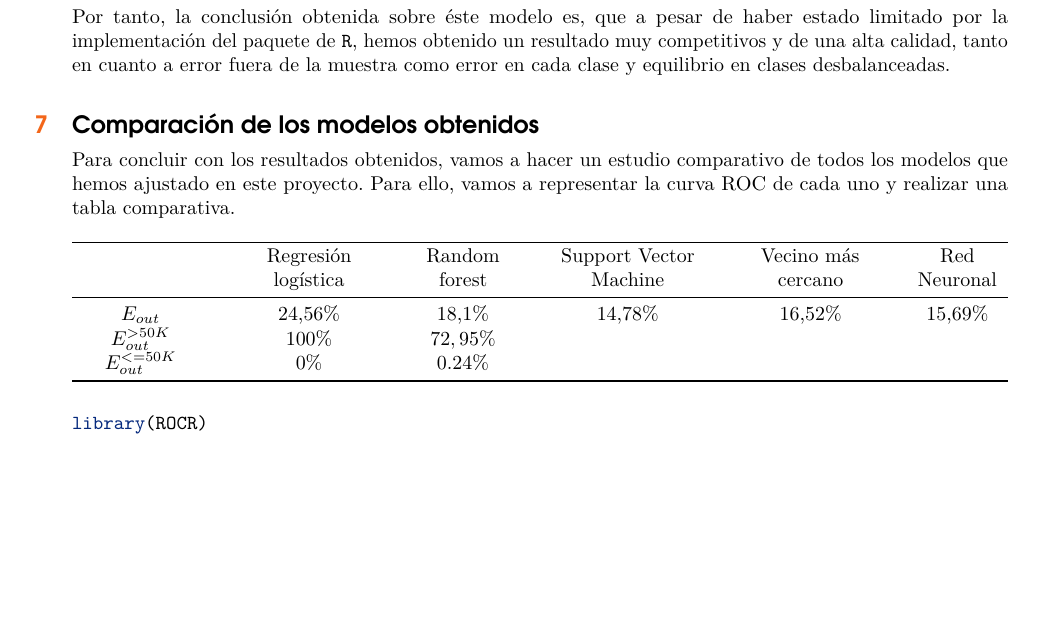
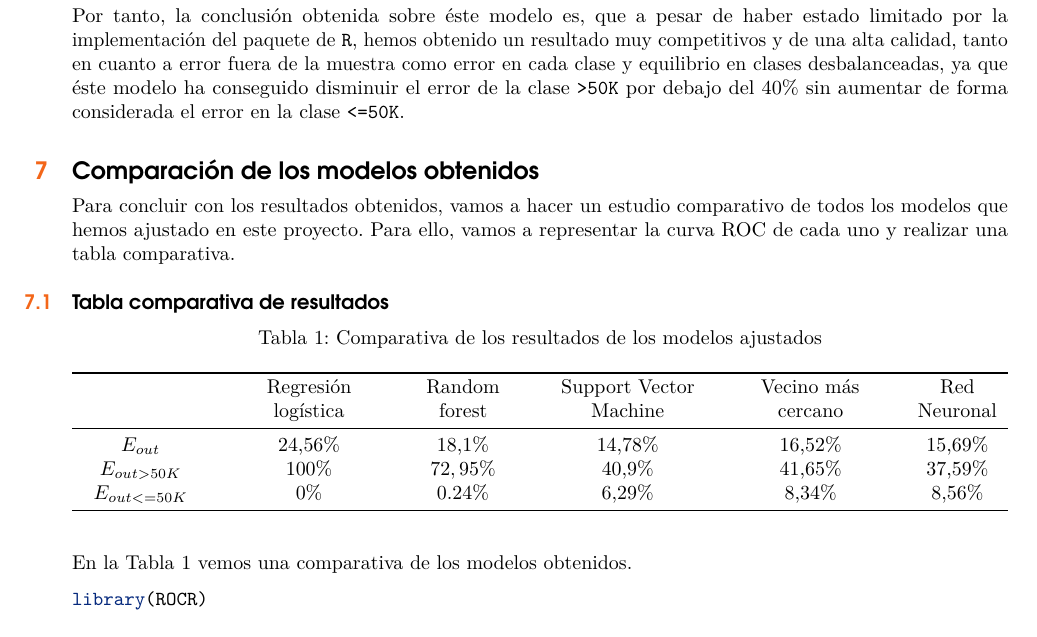
Before and after one commit to BraulioV/Census-Income-Data-Set, an R Markdown document (census_income.Rmd): part of page 15 of 16, cut so that both start at the same text, the shorter picture padded with empty space. Rendered offline with R 4.5, knitr and Pandoc, then LaTeX, with nearby package versions; some code elsewhere in the file could not run offline.

Commit message:
empezando la comparativa

````diff
--- a/census_income.Rmd
+++ b/census_income.Rmd
@@ -554,19 +557,23 @@ cat("Error obtenido en la clase >50K: ",
 ```
 
-Por tanto, la conclusión obtenida sobre éste modelo es, que a pesar de haber estado limitado por la implementación del paquete de `R`, hemos obtenido un resultado muy competitivos y de una alta calidad, tanto en cuanto a error fuera de la muestra como error en cada clase y equilibrio en clases desbalanceadas.
+Por tanto, la conclusión obtenida sobre éste modelo es, que a pesar de haber estado limitado por la implementación del paquete de `R`, hemos obtenido un resultado muy competitivos y de una alta calidad, tanto en cuanto a error fuera de la muestra como error en cada clase y equilibrio en clases desbalanceadas, ya que éste modelo ha conseguido disminuir el error de la clase `>50K` por debajo del 40% sin aumentar de forma considerada el error en la clase `<=50K`.
 
 # Comparación de los modelos obtenidos
 
 Para concluir con los resultados obtenidos, vamos a hacer un estudio comparativo de todos los modelos que hemos ajustado en este proyecto. Para ello, vamos a representar la curva ROC de cada uno y realizar una tabla comparativa.
 
+## Tabla comparativa de resultados
 
 |                   | Regresión logística | Random forest | Support Vector Machine | Vecino más cercano | Red Neuronal |
 |:-----------------:|:-------------------:|:-------------:|:----------------------:|:------------------:|:------------:|
 |     $E_{out}$     | 24,56%              | 18,1%         |  14,78%                |  16,52%            | 15,69%       |
-|  $E_{out}^{>50K}$ | 100%                | $72,95$%      |
-| $E_{out}^{<=50K}$ | 0%                  | $0.24$%
+|  $E_{out >50K}$   | 100%                | $72,95$%      |  40,9%                 |  41,65%            | 37,59%       |
+| $E_{out <=50K}$   | 0%                  | $0.24$%       |  6,29%                 |  8,34%             | 8,56%        |
+
+Table: Comparativa de los resultados de los modelos ajustados
 
 
+En la Tabla 1 vemos una comparativa de los modelos obtenidos.
 
 ```{r}
 library(ROCR)
````
Also changed, not shown: census_income.Rmd (9 more changed lines).
